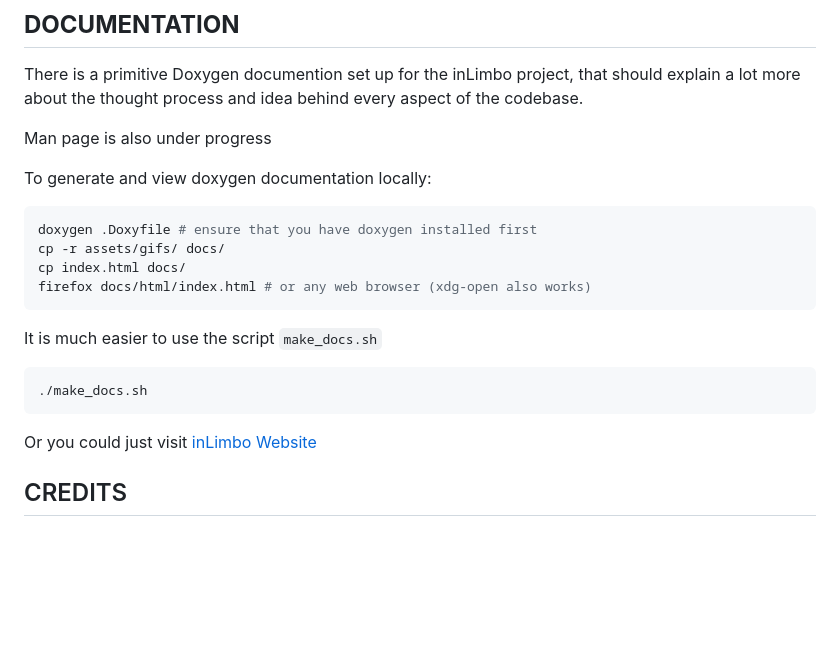
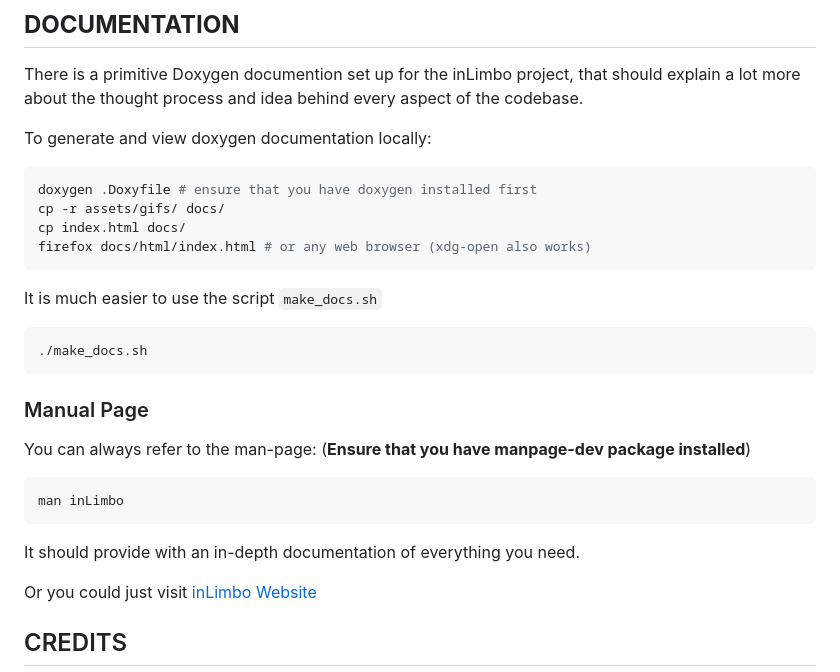
Before and after one commit to nots1dd/inLimbo, a Markdown page: README.md, the part around the change. Rendered like a GitHub page; blank space fills up the shorter version.

Commit message:
[DOCS] Readme update

````diff
--- a/README.md
+++ b/README.md
@@ -377,8 +377,6 @@ The testing is done using GTest, read [TESTS.md](https;//github.com/nots1dd/inLi
 
 There is a primitive Doxygen documention set up for the inLimbo project, that should explain a lot more about the thought process and idea behind every aspect of the codebase.
 
-Man page is also under progress
-
 To generate and view doxygen documentation locally:
 
 ```bash
@@ -393,6 +391,16 @@ It is much easier to use the script `make_docs.sh`
 ```bash
 ./make_docs.sh
 ```
+
+### Manual Page
+
+You can always refer to the man-page: (**Ensure that you have manpage-dev package installed**)
+
+```bash
+man inLimbo
+```
+
+It should provide with an in-depth documentation of everything you need.
 
 Or you could just visit [inLimbo Website](https://nots1dd.github.io/inLimbo/)
 
````
